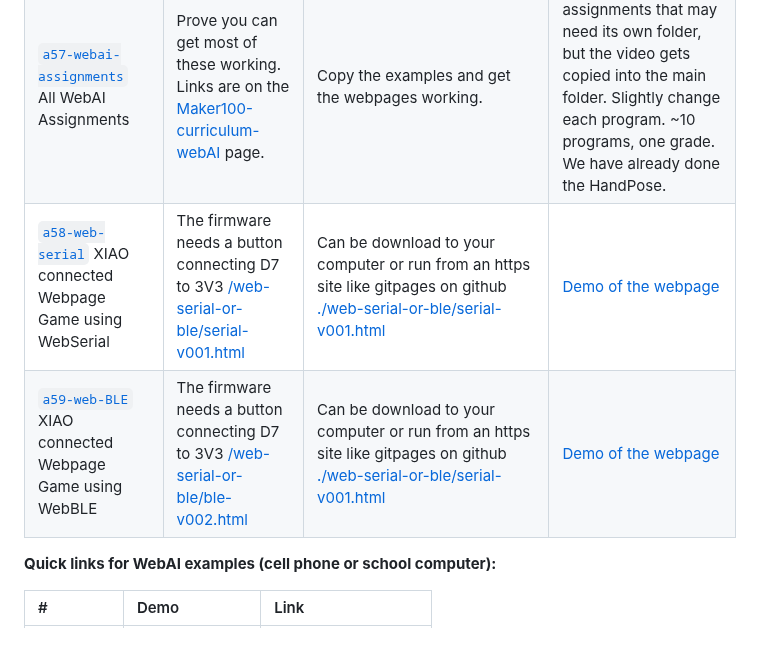
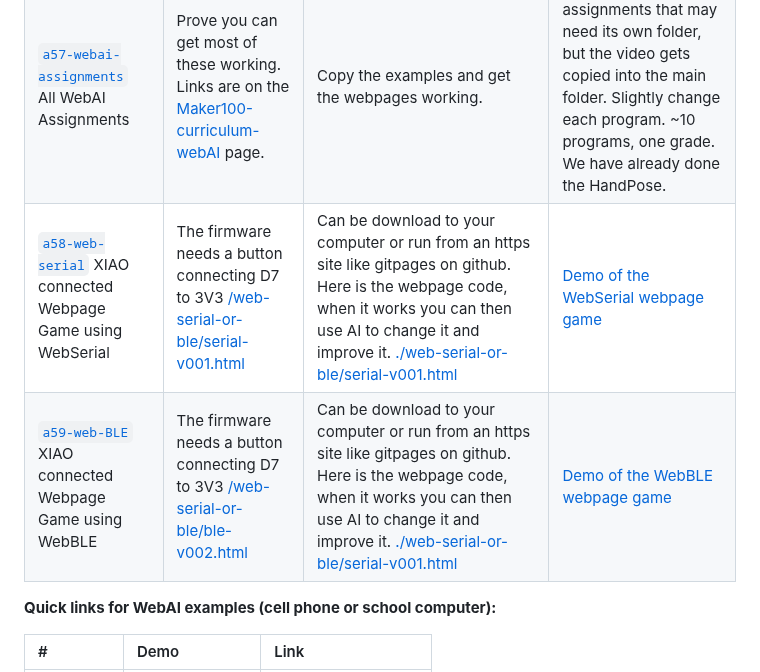
Before and after one commit to hpssjellis/maker100-leaders-robotics, a Markdown page: README.md, the part around the change. Drawn GitHub-style; blank space fills up the shorter version.

```diff
--- a/README.md
+++ b/README.md
@@ -251,8 +251,8 @@ Note: As microcontrollers get stronger, faster, and use less power, what is now
 | :--- | :--- | :--- | :--- |
 | <a name="a56-handpose" href="README.md#a56-handpose">`a56-handpose`</a> HandPose | Make a video of this webpage working: [handpose](https://hpssjellis.github.io/beginner-tensorflowjs-examples-in-javascript/tfjs-models/handpose/index.html) | Your first [Maker100-Curriculum WebAI](https://github.com/hpssjellis/maker100-curriculum?tab=readme-ov-file#webai-edgeai) assignment — working presently on your cell phone or desktop/laptop. Eventually TinyML will be powerful enough to run this on the device. Note: Several Raspberry Pis and the Arduino UnoQ can already run this code from a web browser on the Linux tiny device. | |
 | <a name="a57-webai-assignments" href="README.md#a57-webai-assignments">`a57-webai-assignments`</a> All WebAI Assignments | Prove you can get most of these working. Links are on the [Maker100-curriculum-webAI](https://github.com/hpssjellis/maker100-curriculum/blob/main/README.md#webai-edgeai) page. | Copy the examples and get the webpages working. | One of the few assignments that may need its own folder, but the video gets copied into the main folder. Slightly change each program. ~10 programs, one grade. We have already done the HandPose. |
-| <a name="a58-web-serial" href="README.md#a58-web-serial">`a58-web-serial`</a> XIAO connected Webpage Game using WebSerial  | The firmware needs a button connecting D7 to 3V3 [/web-serial-or-ble/serial-v001.html](/web-serial-or-ble/serial-v001.ino) | Can be download to your computer or run from an https site like gitpages on github [./web-serial-or-ble/serial-v001.html](./web-serial-or-ble/serial-v001.html) | [Demo of the webpage](https://hpssjellis.github.io/maker100-leaders-robotics/web-serial-or-ble/serial-v001.html) |
-| <a name="a59-web-BLE" href="README.md#a59-web-BLE">`a59-web-BLE`</a> XIAO connected Webpage Game using WebBLE   | The firmware needs a button connecting D7 to 3V3 [/web-serial-or-ble/ble-v002.html](/web-serial-or-ble/ble-v002.ino) | Can be download to your computer or run from an https site like gitpages on github [./web-serial-or-ble/serial-v001.html](./web-serial-or-ble/ble-v002.html) | [Demo of the webpage](https://hpssjellis.github.io/maker100-leaders-robotics/web-serial-or-ble/ble-v002.html) |
+| <a name="a58-web-serial" href="README.md#a58-web-serial">`a58-web-serial`</a> XIAO connected Webpage Game using WebSerial  | The firmware needs a button connecting D7 to 3V3 [/web-serial-or-ble/serial-v001.html](/web-serial-or-ble/serial-v001.ino) | Can be download to your computer or run from an https site like gitpages on github. Here is the webpage code, when it works you can then use AI to change it and improve it. [./web-serial-or-ble/serial-v001.html](./web-serial-or-ble/serial-v001.html) | [Demo of the WebSerial webpage game](https://hpssjellis.github.io/maker100-leaders-robotics/web-serial-or-ble/serial-v001.html) |
+| <a name="a59-web-BLE" href="README.md#a59-web-BLE">`a59-web-BLE`</a> XIAO connected Webpage Game using WebBLE   | The firmware needs a button connecting D7 to 3V3 [/web-serial-or-ble/ble-v002.html](/web-serial-or-ble/ble-v002.ino) | Can be download to your computer or run from an https site like gitpages on github. Here is the webpage code, when it works you can then use AI to change it and improve it. [./web-serial-or-ble/serial-v001.html](./web-serial-or-ble/ble-v002.html) | [Demo of the WebBLE webpage game](https://hpssjellis.github.io/maker100-leaders-robotics/web-serial-or-ble/ble-v002.html) |
 
 
 
```
